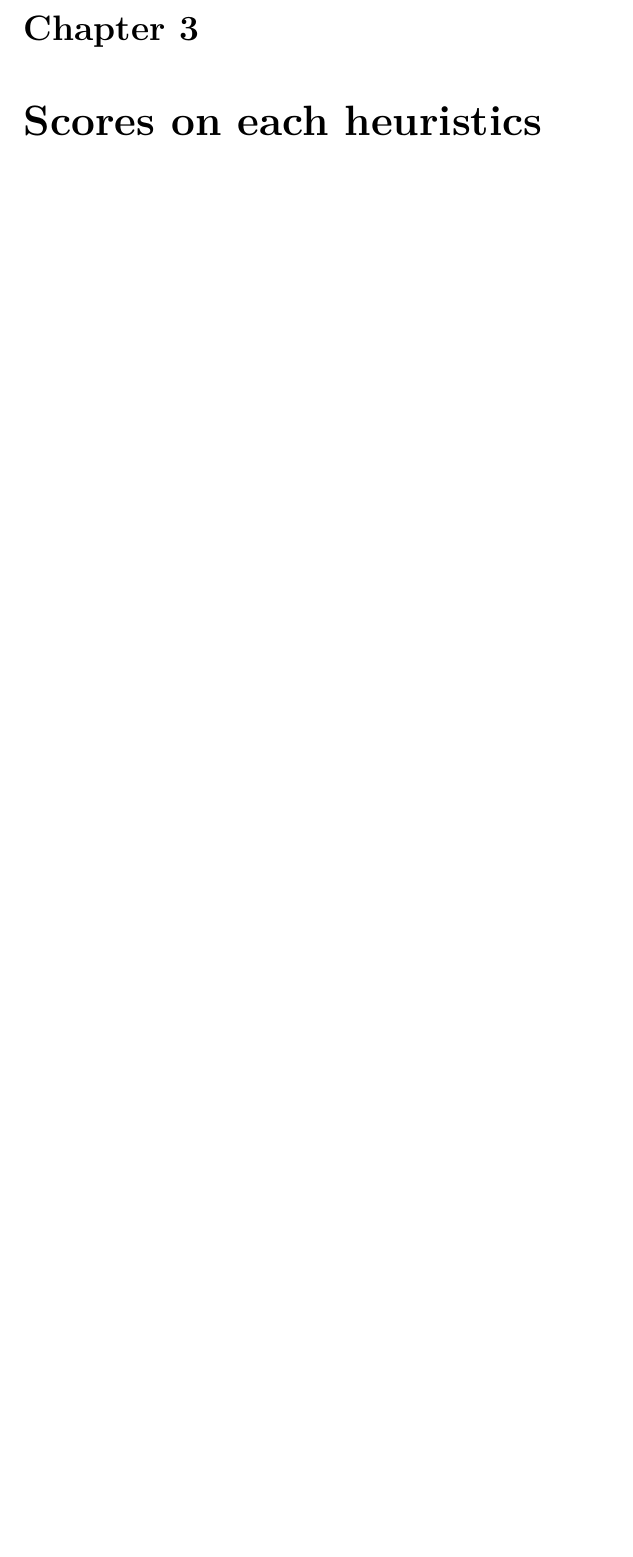
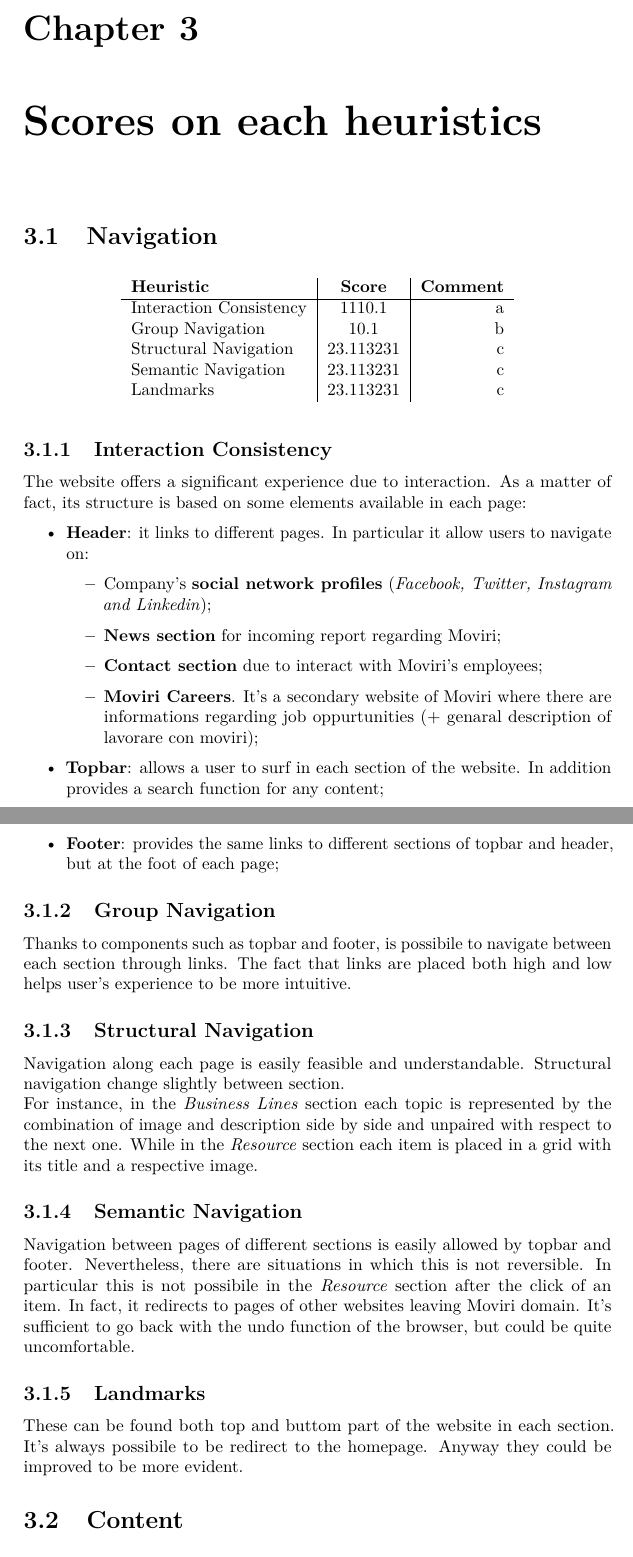
Before and after one commit to bresc19/Hypermedia-project, a LaTeX document (Inspection & Usability Testing/report.tex, which reads Inspection & Usability Testing/assets/heuristics.tex): part of page 8 of 11 before the commit and two parts of pages 8 and 9 of 13 after it, the two joined at a grey line, cut so that both start at the same text, the shorter picture padded with empty space. Compiled offline with pdfLaTeX.

Commit message:
commit inspection

```diff
--- a/Inspection & Usability Testing/assets/heuristics.tex
+++ b/Inspection & Usability Testing/assets/heuristics.tex
@@ -0,0 +1,44 @@
+\section{Navigation}
+\begin{table}[H]
+  \begin{center}
+    \label{tab:table1}
+    \begin{tabular}{l|c|r} % <-- Alignments: 1st column left, 2nd middle and 3rd right, with vertical lines in between
+      \textbf{Heuristic} & \textbf{Score} & \textbf{Comment}\\
+
+      \hline
+      Interaction Consistency & 1110.1 & a\\
+      Group Navigation & 10.1 & b\\
+      Structural Navigation & 23.113231 & c\\
+      Semantic Navigation & 23.113231 & c\\
+      Landmarks & 23.113231 & c\\
+
+    \end{tabular}
+  \end{center}
+\end{table}
+
+\subsection{Interaction Consistency}
+The website offers a significant experience due to interaction. As a matter of fact, its structure is based on some elements available in each page:
+\begin{itemize}
+\item \textbf{Header}: it links to different pages. In particular it allow users to navigate on:
+\begin{itemize}
+\item Company's \textbf{social network profiles} (\textit{Facebook, Twitter, Instagram and Linkedin});
+\item \textbf{News section} for incoming report regarding Moviri;
+\item \textbf{Contact section} due to interact with Moviri's employees;
+\item \textbf{Moviri Careers}. It's a secondary website of Moviri where there are informations regarding job oppurtunities (+ genaral description of lavorare con moviri);
+\end{itemize}
+\item \textbf{Topbar}: allows a user to surf in each section of the website. In addition provides a search function for any content;
+\item \textbf{Footer}: provides the same links to different sections of topbar and header, but at the foot of each page;
+\end{itemize}
+\subsection{Group Navigation}
+Thanks to components such as topbar and footer, is possibile to navigate between each section through links. The fact that links are placed both high and low helps user's experience to be more intuitive.
+\subsection{Structural Navigation}
+Navigation along each page is easily feasible and understandable. Structural navigation change slightly between section.\\
+For instance, in the \textit{Business Lines} section each topic is represented by the combination of image and description side by side and unpaired with respect to the next one.
+While in the \textit{Resource} section each item is placed in a grid with its title and a respective image.
+
+\subsection{Semantic Navigation}
+Navigation between pages of different sections is easily allowed by topbar and footer. Nevertheless, there are situations in which this is not reversible. In particular this is not possibile in the \textit{Resource} section after the click of an item. In fact, it redirects to pages of other websites leaving Moviri domain. It's sufficient to go back with the undo function of the browser, but could be quite uncomfortable.
+\subsection{Landmarks}
+These can be found both top and buttom part of the website in each section. It's always possibile to be redirect to the homepage. Anyway they could be improved to be more evident.
+
+\section{Content}
```
Also changed, not shown: Inspection & Usability Testing/assets/overview.tex (+3 -2 lines), Inspection & Usability Testing/report.tex (+2 -3 lines), Inspection & Usability Testing/images/moviri-logo.png (added), Inspection & Usability Testing/report.pdf, Inspection & Usability Testing/assets/heuristics.tex (46 more changed lines), 7 other files.
